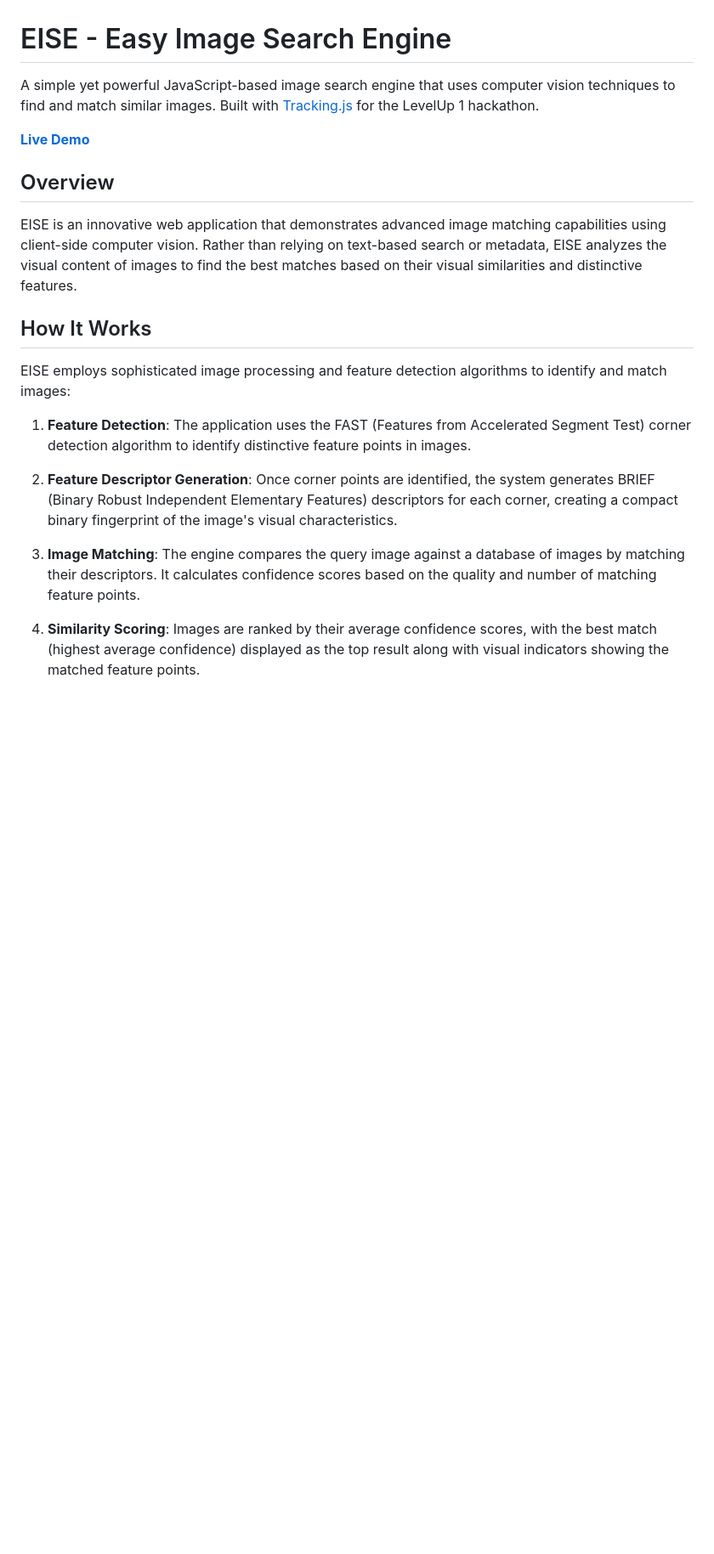
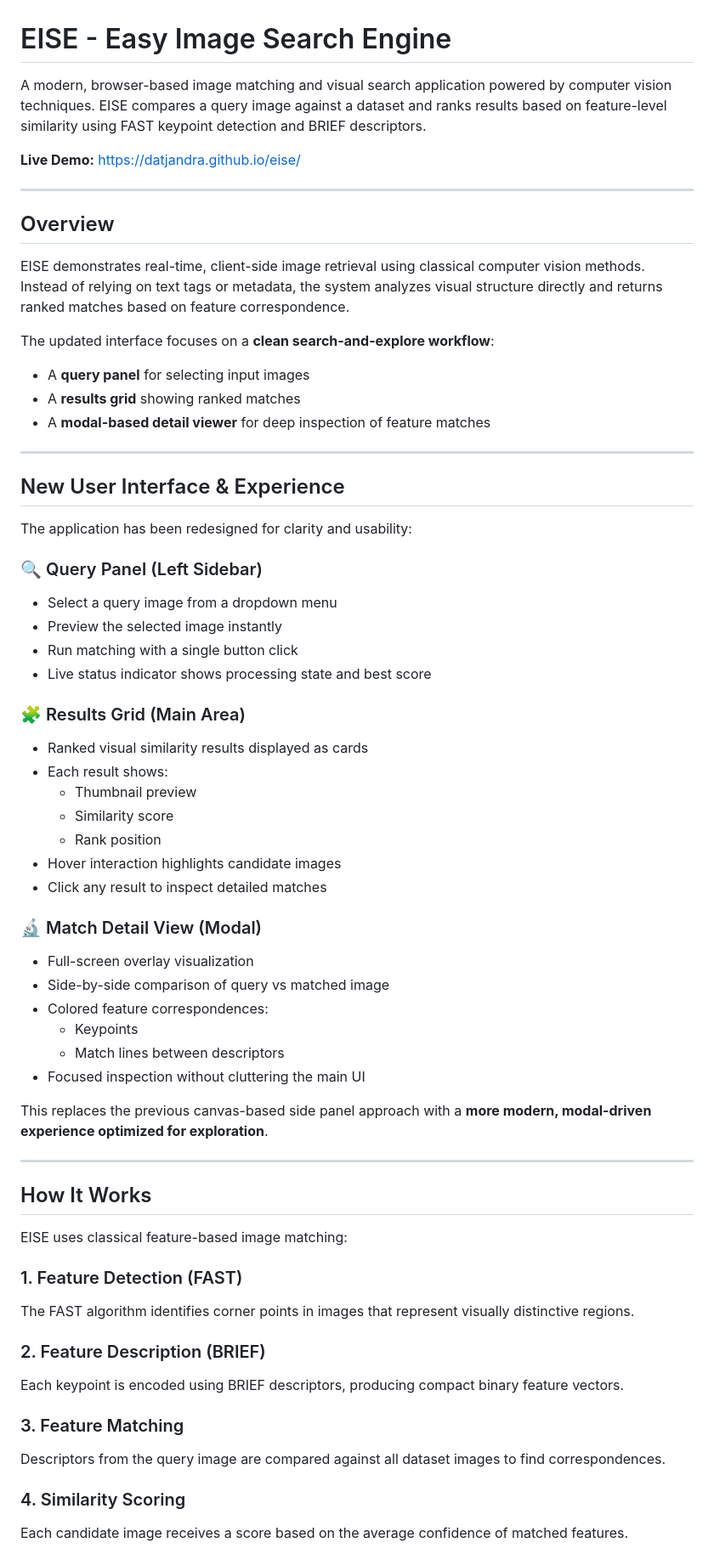
Before and after one commit to datjandra/eise, a Markdown page: README.md, the part around one of its changes. Shown at 85% size. Rendered like a GitHub page; blank space fills up the shorter version.

```diff
--- a/README.md
+++ b/README.md
@@ -1,22 +1,67 @@
 # EISE - Easy Image Search Engine
 
-A simple yet powerful JavaScript-based image search engine that uses computer vision techniques to find and match similar images. Built with [Tracking.js](https://trackingjs.com/) for the LevelUp 1 hackathon.
+A modern, browser-based image matching and visual search application powered by computer vision techniques. EISE compares a query image against a dataset and ranks results based on feature-level similarity using FAST keypoint detection and BRIEF descriptors.
 
-**[Live Demo](https://datjandra.github.io/eise/)**
+**Live Demo:** https://datjandra.github.io/eise/
+
+---
 
 ## Overview
 
-EISE is an innovative web application that demonstrates advanced image matching capabilities using client-side computer vision. Rather than relying on text-based search or metadata, EISE analyzes the visual content of images to find the best matches based on their visual similarities and distinctive features.
+EISE demonstrates real-time, client-side image retrieval using classical computer vision methods. Instead of relying on text tags or metadata, the system analyzes visual structure directly and returns ranked matches based on feature correspondence.
+
+The updated interface focuses on a **clean search-and-explore workflow**:
+
+- A **query panel** for selecting input images
+- A **results grid** showing ranked matches
+- A **modal-based detail viewer** for deep inspection of feature matches
+
+---
+
+## New User Interface & Experience
+
+The application has been redesigned for clarity and usability:
+
+### 🔍 Query Panel (Left Sidebar)
+- Select a query image from a dropdown menu
+- Preview the selected image instantly
+- Run matching with a single button click
+- Live status indicator shows processing state and best score
+
+### 🧩 Results Grid (Main Area)
+- Ranked visual similarity results displayed as cards
+- Each result shows:
+  - Thumbnail preview
+  - Similarity score
+  - Rank position
+- Hover interaction highlights candidate images
+- Click any result to inspect detailed matches
+
+### 🔬 Match Detail View (Modal)
+- Full-screen overlay visualization
+- Side-by-side comparison of query vs matched image
+- Colored feature correspondences:
+  - Keypoints
+  - Match lines between descriptors
+- Focused inspection without cluttering the main UI
+
+This replaces the previous canvas-based side panel approach with a **more modern, modal-driven experience optimized for exploration**.
+
+---
 
 ## How It Works
 
-EISE employs sophisticated image processing and feature detection algorithms to identify and match images:
+EISE uses classical feature-based image matching:
 
-1. **Feature Detection**: The application uses the FAST (Features from Accelerated Segment Test) corner detection algorithm to identify distinctive feature points in images.
+### 1. Feature Detection (FAST)
+The FAST algorithm identifies corner points in images that represent visually distinctive regions.
 
-2. **Feature Descriptor Generation**: Once corner points are identified, the system generates BRIEF (Binary Robust Independent Elementary Features) descriptors for each corner, creating a compact binary fingerprint of the image's visual characteristics.
+### 2. Feature Description (BRIEF)
+Each keypoint is encoded using BRIEF descriptors, producing compact binary feature vectors.
 
-3. **Image Matching**: The engine compares the query image against a database of images by matching their descriptors. It calculates confidence scores based on the quality and number of matching feature points.
+### 3. Feature Matching
+Descriptors from the query image are compared against all dataset images to find correspondences.
 
-4. **Similarity Scoring**: Images are ranked by their average confidence scores, with the best match (highest average confidence) displayed as the top result along with visual indicators showing the matched feature points.
+### 4. Similarity Scoring
+Each candidate image receives a score based on the average confidence of matched features.
 
```
Also changed, not shown: other parts of README.md (+110 -47 lines).
